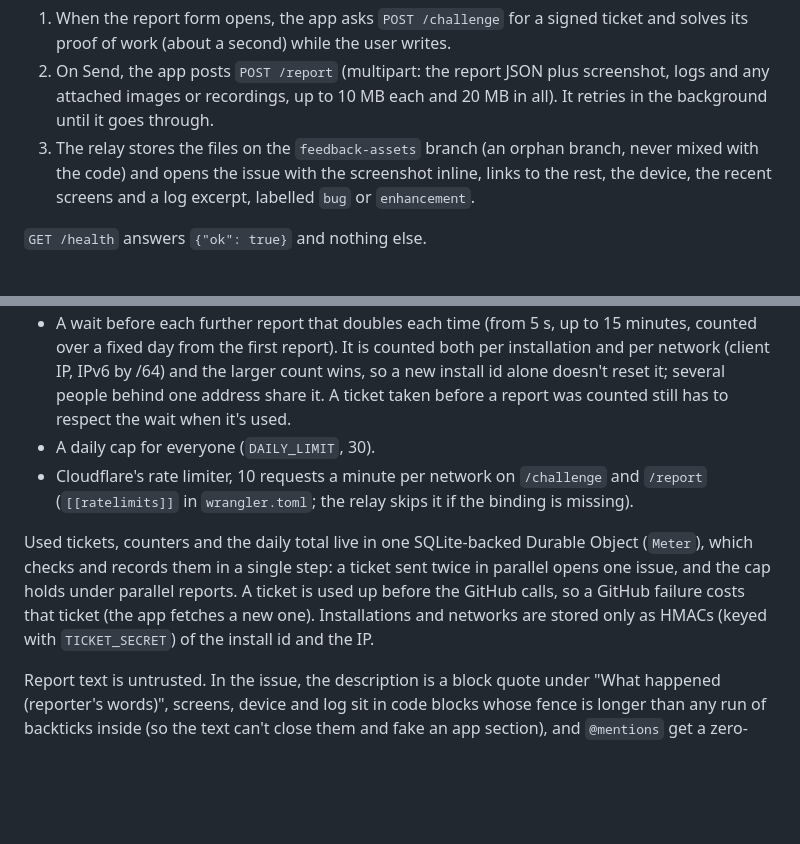
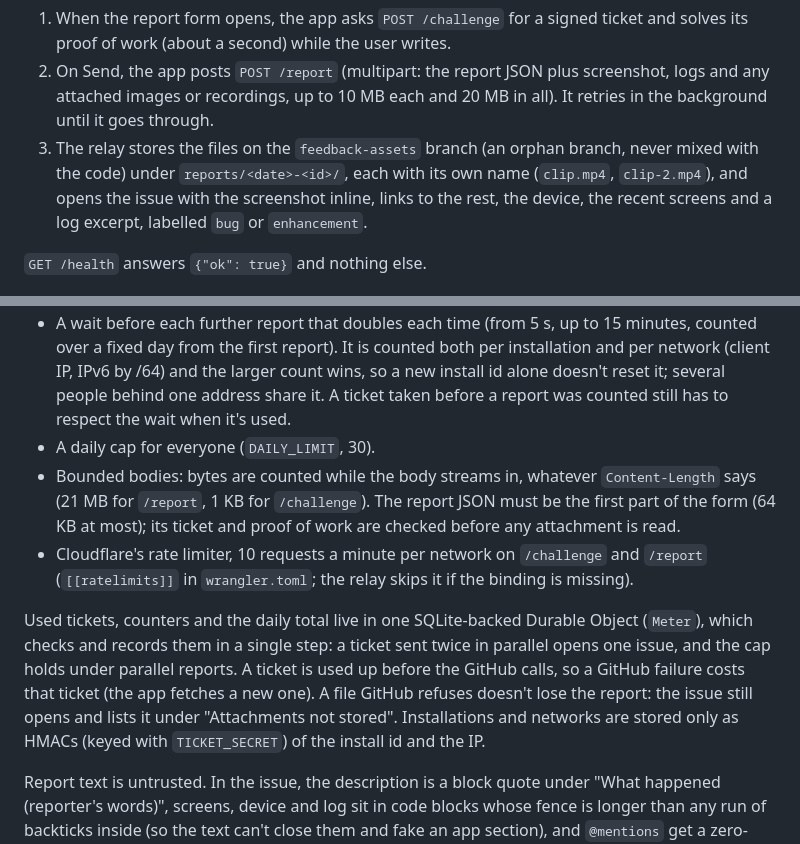
Before and after one commit to TeoVader/finalish, a Markdown page: relay/README.md, 2 parts joined by grey strips. GitHub-like rendering; blank space fills up the shorter version.

Commit message:
Describe the relay's body limits and attachment names
Co-Authored-By: Claude Opus 5.5 <noreply@anthropic.com>

```diff
--- a/relay/README.md
+++ b/relay/README.md
@@ -9,7 +9,8 @@ GitHub credential ships in the app. Same design as the relay behind bambuddy-mob
    attached images or recordings, up to 10 MB each and 20 MB in all). It retries in the background
    until it goes through.
 3. The relay stores the files on the `feedback-assets` branch (an orphan branch, never mixed with
-   the code) and opens the issue with the screenshot inline, links to the rest, the device, the
+   the code) under `reports/<date>-<id>/`, each with its own name (`clip.mp4`, `clip-2.mp4`), and
+   opens the issue with the screenshot inline, links to the rest, the device, the
    recent screens and a log excerpt, labelled `bug` or `enhancement`.
 
 `GET /health` answers `{"ok": true}` and nothing else.
@@ -27,13 +28,17 @@ The URL is inside the APK, so anyone can call the relay.
   several people behind one address share it. A ticket taken before a report was counted still has
   to respect the wait when it's used.
 - A daily cap for everyone (`DAILY_LIMIT`, 30).
+- Bounded bodies: bytes are counted while the body streams in, whatever `Content-Length` says
+  (21 MB for `/report`, 1 KB for `/challenge`). The report JSON must be the first part of the form
+  (64 KB at most); its ticket and proof of work are checked before any attachment is read.
 - Cloudflare's rate limiter, 10 requests a minute per network on `/challenge` and `/report`
   (`[[ratelimits]]` in `wrangler.toml`; the relay skips it if the binding is missing).
 
 Used tickets, counters and the daily total live in one SQLite-backed Durable Object (`Meter`), which
 checks and records them in a single step: a ticket sent twice in parallel opens one issue, and the
 cap holds under parallel reports. A ticket is used up before the GitHub calls, so a GitHub failure
-costs that ticket (the app fetches a new one). Installations and networks are stored only as HMACs
+costs that ticket (the app fetches a new one). A file GitHub refuses doesn't lose the report: the
+issue still opens and lists it under "Attachments not stored". Installations and networks are stored only as HMACs
 (keyed with `TICKET_SECRET`) of the install id and the IP.
 
 Report text is untrusted. In the issue, the description is a block quote under "What happened
```
Also changed, not shown: docs/feedback.md (+2 -1 lines).
